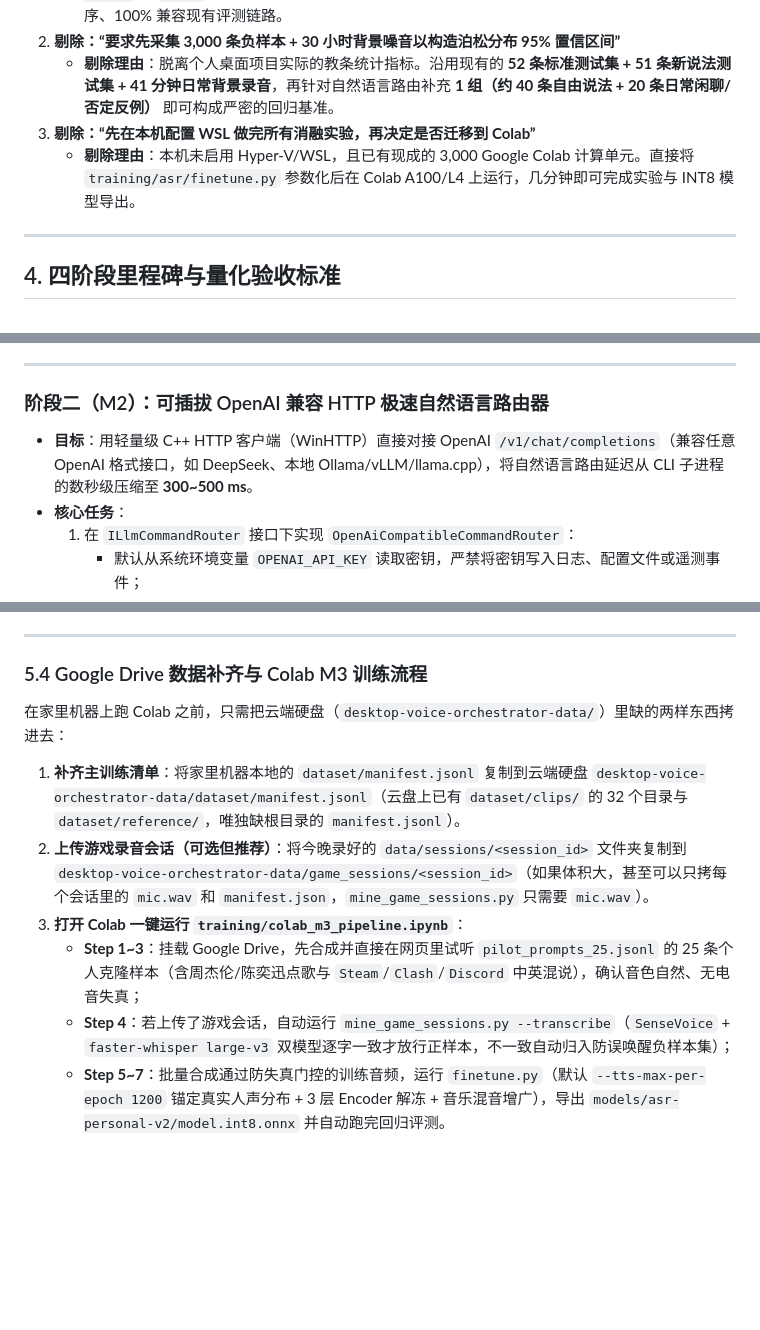
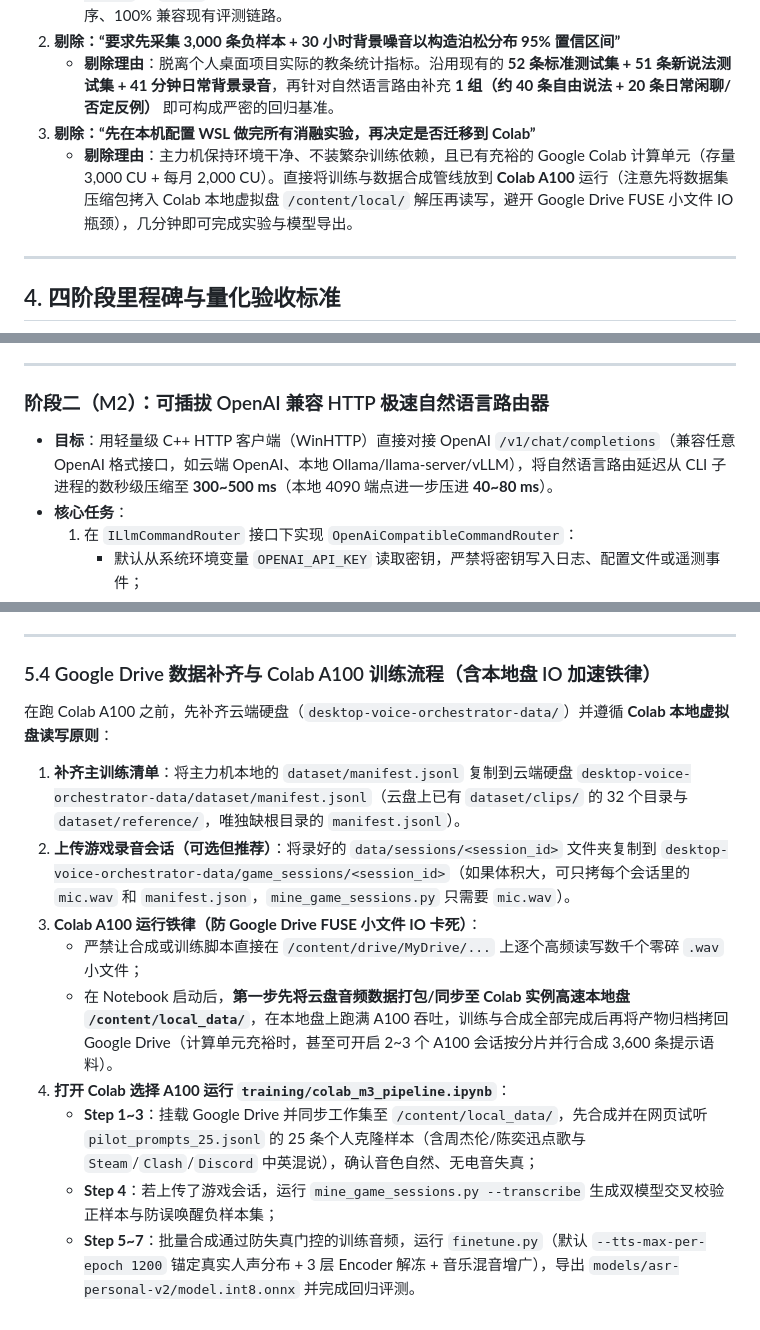
Before and after one commit to CICSilver/desktop-voice-orchestrator, a Markdown page: docs/NATURAL_LANGUAGE_ROADMAP.md, 3 parts joined by grey strips. GitHub-like rendering; blank space fills up the shorter version.

```diff
--- a/docs/NATURAL_LANGUAGE_ROADMAP.md
+++ b/docs/NATURAL_LANGUAGE_ROADMAP.md
@@ -64,7 +71,7 @@
 2. **剔除：“要求先采集 3,000 条负样本 + 30 小时背景噪音以构造泊松分布 95% 置信区间”**
    - **剔除理由**：脱离个人桌面项目实际的教条统计指标。沿用现有的 **52 条标准测试集 + 51 条新说法测试集 + 41 分钟日常背景录音**，再针对自然语言路由补充 **1 组（约 40 条自由说法 + 20 条日常闲聊/否定反例）** 即可构成严密的回归基准。
 3. **剔除：“先在本机配置 WSL 做完所有消融实验，再决定是否迁移到 Colab”**
-   - **剔除理由**：本机未启用 Hyper-V/WSL，且已有现成的 3,000 Google Colab 计算单元。直接将 `training/asr/finetune.py` 参数化后在 Colab A100/L4 上运行，几分钟即可完成实验与 INT8 模型导出。
+   - **剔除理由**：主力机保持环境干净、不装繁杂训练依赖，且已有充裕的 Google Colab 计算单元（存量 3,000 CU + 每月 2,000 CU）。直接将训练与数据合成管线放到 **Colab A100** 运行（注意先将数据集压缩包拷入 Colab 本地虚拟盘 `/content/local/` 解压再读写，避开 Google Drive FUSE 小文件 IO 瓶颈），几分钟即可完成实验与模型导出。
 
 ---
 
@@ -97,7 +104,7 @@ flowchart LR
 
 ### 阶段二（M2）：可插拔 OpenAI 兼容 HTTP 极速自然语言路由器
 
-- **目标**：用轻量级 C++ HTTP 客户端（WinHTTP）直接对接 OpenAI `/v1/chat/completions`（兼容任意 OpenAI 格式接口，如 DeepSeek、本地 Ollama/vLLM/llama.cpp），将自然语言路由延迟从 CLI 子进程的数秒级压缩至 **300~500 ms**。
+- **目标**：用轻量级 C++ HTTP 客户端（WinHTTP）直接对接 OpenAI `/v1/chat/completions`（兼容任意 OpenAI 格式接口，如云端 OpenAI、本地 Ollama/llama-server/vLLM），将自然语言路由延迟从 CLI 子进程的数秒级压缩至 **300~500 ms**（本地 4090 端点进一步压进 **40~80 ms**）。
 - **核心任务**：
   1. 在 `ILlmCommandRouter` 接口下实现 `OpenAiCompatibleCommandRouter`：
      - 默认从系统环境变量 `OPENAI_API_KEY` 读取密钥，严禁将密钥写入日志、配置文件或遥测事件；
@@ -229,13 +242,16 @@ flowchart LR
 
 ---
 
-### 5.4 Google Drive 数据补齐与 Colab M3 训练流程
+### 5.4 Google Drive 数据补齐与 Colab A100 训练流程（含本地盘 IO 加速铁律）
 
-在家里机器上跑 Colab 之前，只需把云端硬盘（`desktop-voice-orchestrator-data/`）里缺的两样东西拷进去：
+在跑 Colab A100 之前，先补齐云端硬盘（`desktop-voice-orchestrator-data/`）并遵循 **Colab 本地虚拟盘读写原则**：
 
-1. **补齐主训练清单**：将家里机器本地的 `dataset/manifest.jsonl` 复制到云端硬盘 `desktop-voice-orchestrator-data/dataset/manifest.jsonl`（云盘上已有 `dataset/clips/` 的 32 个目录与 `dataset/reference/`，唯独缺根目录的 `manifest.jsonl`）。
-2. **上传游戏录音会话（可选但推荐）**：将今晚录好的 `data/sessions/<session_id>` 文件夹复制到 `desktop-voice-orchestrator-data/game_sessions/<session_id>`（如果体积大，甚至可以只拷每个会话里的 `mic.wav` 和 `manifest.json`，`mine_game_sessions.py` 只需要 `mic.wav`）。
-3. **打开 Colab 一键运行 `training/colab_m3_pipeline.ipynb`**：
-   - **Step 1~3**：挂载 Google Drive，先合成并直接在网页里试听 `pilot_prompts_25.jsonl` 的 25 条个人克隆样本（含周杰伦/陈奕迅点歌与 `Steam`/`Clash`/`Discord` 中英混说），确认音色自然、无电音失真；
-   - **Step 4**：若上传了游戏会话，自动运行 `mine_game_sessions.py --transcribe`（`SenseVoice` + `faster-whisper large-v3` 双模型逐字一致才放行正样本，不一致自动归入防误唤醒负样本集）；
-   - **Step 5~7**：批量合成通过防失真门控的训练音频，运行 `finetune.py`（默认 `--tts-max-per-epoch 1200` 锚定真实人声分布 + 3 层 Encoder 解冻 + 音乐混音增广），导出 `models/asr-personal-v2/model.int8.onnx` 并自动跑完回归评测。
+1. **补齐主训练清单**：将主力机本地的 `dataset/manifest.jsonl` 复制到云端硬盘 `desktop-voice-orchestrator-data/dataset/manifest.jsonl`（云盘上已有 `dataset/clips/` 的 32 个目录与 `dataset/reference/`，唯独缺根目录的 `manifest.jsonl`）。
+2. **上传游戏录音会话（可选但推荐）**：将录好的 `data/sessions/<session_id>` 文件夹复制到 `desktop-voice-orchestrator-data/game_sessions/<session_id>`（如果体积大，可只拷每个会话里的 `mic.wav` 和 `manifest.json`，`mine_game_sessions.py` 只需要 `mic.wav`）。
+3. **Colab A100 运行铁律（防 Google Drive FUSE 小文件 IO 卡死）**：
+   - 严禁让合成或训练脚本直接在 `/content/drive/MyDrive/...` 上逐个高频读写数千个零碎 `.wav` 小文件；
+   - 在 Notebook 启动后，**第一步先将云盘音频数据打包/同步至 Colab 实例高速本地盘 `/content/local_data/`**，在本地盘上跑满 A100 吞吐，训练与合成全部完成后再将产物归档拷回 Google Drive（计算单元充裕时，甚至可开启 2~3 个 A100 会话按分片并行合成 3,600 条提示语料）。
+4. **打开 Colab 选择 A100 运行 `training/colab_m3_pipeline.ipynb`**：
+   - **Step 1~3**：挂载 Google Drive 并同步工作集至 `/content/local_data/`，先合成并在网页试听 `pilot_prompts_25.jsonl` 的 25 条个人克隆样本（含周杰伦/陈奕迅点歌与 `Steam`/`Clash`/`Discord` 中英混说），确认音色自然、无电音失真；
+   - **Step 4**：若上传了游戏会话，运行 `mine_game_sessions.py --transcribe` 生成双模型交叉校验正样本与防误唤醒负样本集；
+   - **Step 5~7**：批量合成通过防失真门控的训练音频，运行 `finetune.py`（默认 `--tts-max-per-epoch 1200` 锚定真实人声分布 + 3 层 Encoder 解冻 + 音乐混音增广），导出 `models/asr-personal-v2/model.int8.onnx` 并完成回归评测。
```
Also changed, not shown: other parts of docs/NATURAL_LANGUAGE_ROADMAP.md (+51 -38 lines), docs/EVALUATION.md (+1 -1 lines).
